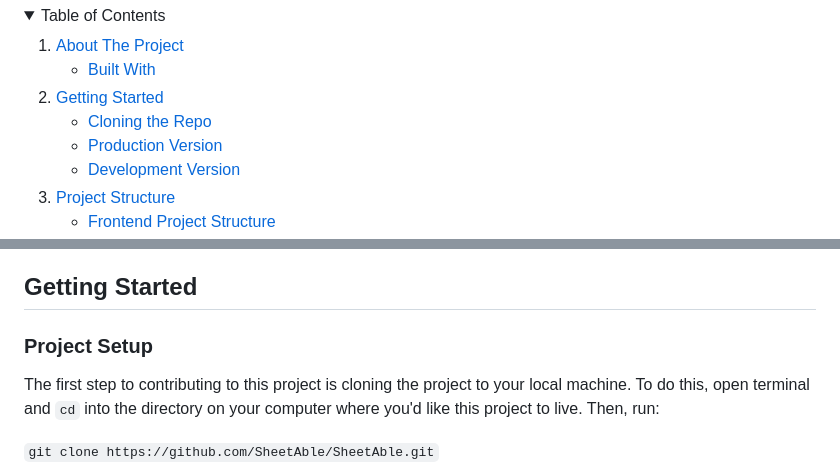
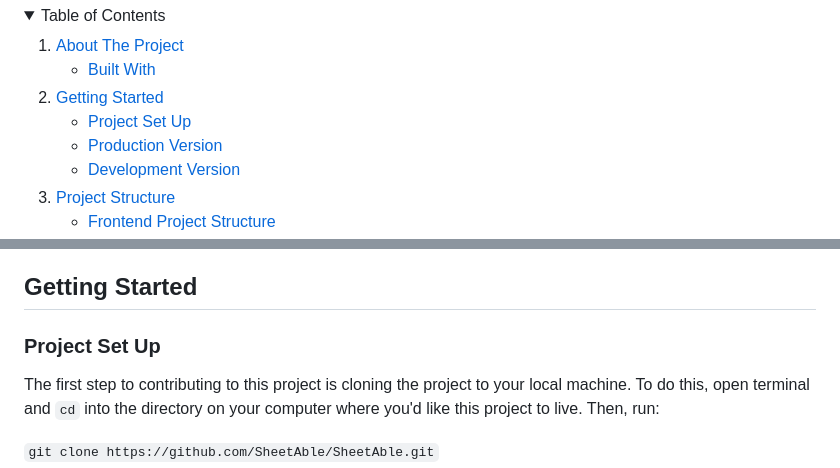
Before and after one commit to SheetAble/SheetAble, a Markdown page: README.md, 2 parts joined by grey strips. GitHub-like rendering.

Commit message:
Update README.md
Update table of contents

````diff
--- a/README.md
+++ b/README.md
@@ -37,7 +37,7 @@
     <li>
 		<a href="#getting-started">Getting Started</a>
       <ul>
-        <li><a href="#cloning-the-repo">Cloning the Repo</a></li>
+        <li><a href="#project-set-up">Project Set Up</a></li>
       </ul>
       <ul>
         <li><a href="#production-version">Production Version</a></li>
@@ -80,7 +80,7 @@ The backend is written in [Golang](https://golang.org/) and the frontend with [R
 
 ## Getting Started
 
-### Project Setup
+### Project Set Up
 The first step to contributing to this project is cloning the project to your local machine. To do this, open terminal and `cd` into the directory on your computer where you'd like this project to live. Then, run:
 
 ```git clone https://github.com/SheetAble/SheetAble.git```
````
